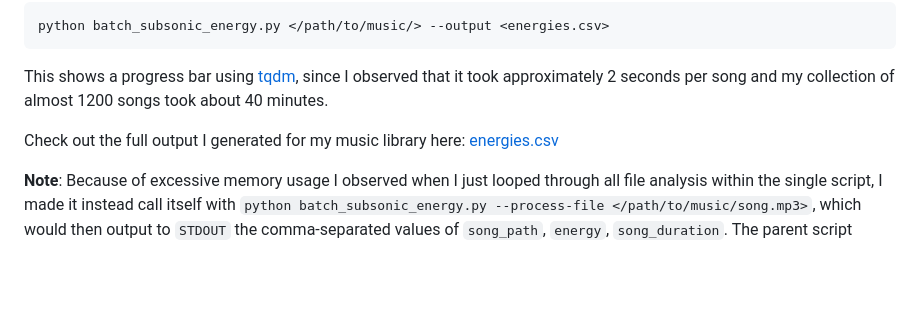
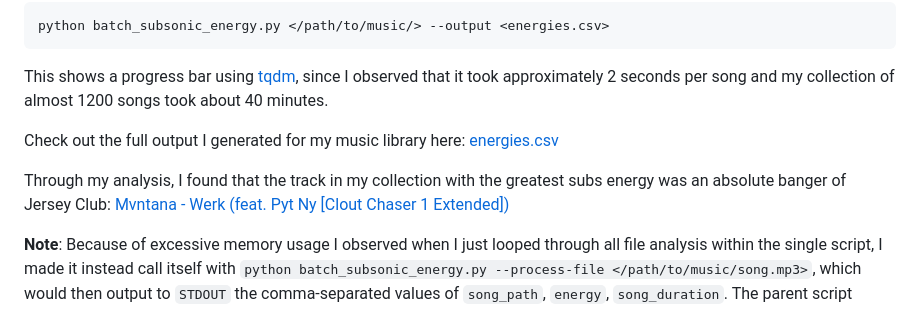
Before and after one commit to nrrb/musicanalysis, a Markdown page: README.md, the part around the change. Rendered like a GitHub page; blank space fills up the shorter version.

Commit message:
Add link to a banger.

```diff
--- a/README.md
+++ b/README.md
@@ -25,6 +25,8 @@ This shows a progress bar using [tqdm](https://tqdm.github.io/), since I observe
 
 Check out the full output I generated for my music library here: [energies.csv](./energies.csv)
 
+Through my analysis, I found that the track in my collection with the greatest subs energy was an absolute banger of Jersey Club: [Mvntana - Werk (feat. Pyt Ny [Clout Chaser 1 Extended])](https://soundcloud.com/teammvntana/werk-feat-nyema)
+
 **Note**:
 Because of excessive memory usage I observed when I just looped through all file analysis within the single script, I made it instead call itself with `python batch_subsonic_energy.py --process-file </path/to/music/song.mp3>`, which would then output to `STDOUT` the comma-separated values of `song_path`, `energy`, `song_duration`. The parent script instance would collect all output from the subprocesses and collate them into the output CSV. This way, the garbage collection on each process would happen automatically by the OS and deal with any possible memory leaks in [scipy](https://scipy.org/) or [librosa](https://librosa.org/doc/latest/index.html), which are what I used for the audio analysis.
 
```
